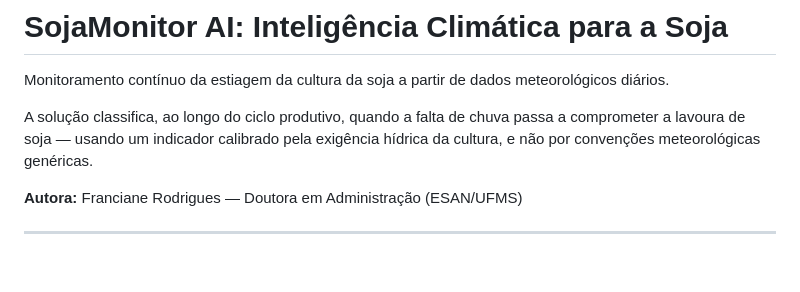
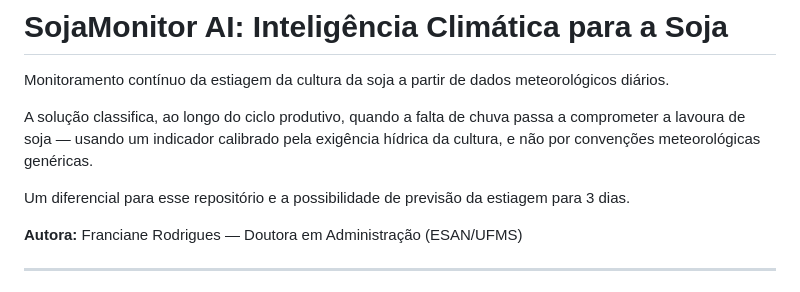
Before and after one commit to francianerod/SojaMonitor-AI, a Markdown page: README.md, the part around the change. Rendered like a GitHub page; blank space fills up the shorter version.

Commit message:
Update README with drought prediction feature
Added information about drought prediction capability.

```diff
--- a/README.md
+++ b/README.md
@@ -6,6 +6,9 @@ meteorológicos diários.
 A solução classifica, ao longo do ciclo produtivo, quando a falta de chuva
 passa a comprometer a lavoura de soja — usando um indicador calibrado pela
 exigência hídrica da cultura, e não por convenções meteorológicas genéricas.
+
+Um diferencial para esse repositório e a possibilidade de previsão da estiagem
+para 3 dias.
 
 **Autora:** Franciane Rodrigues — Doutora em Administração (ESAN/UFMS)
 
```
